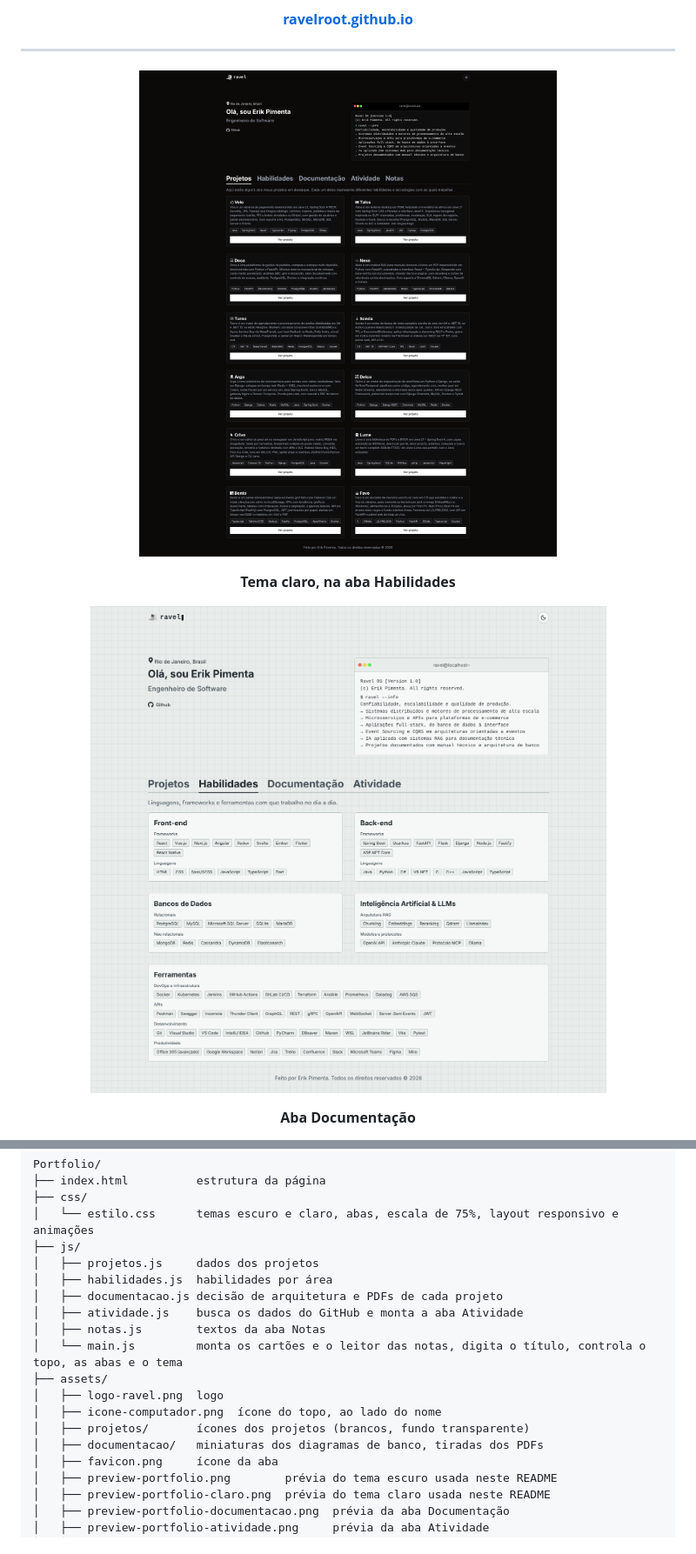
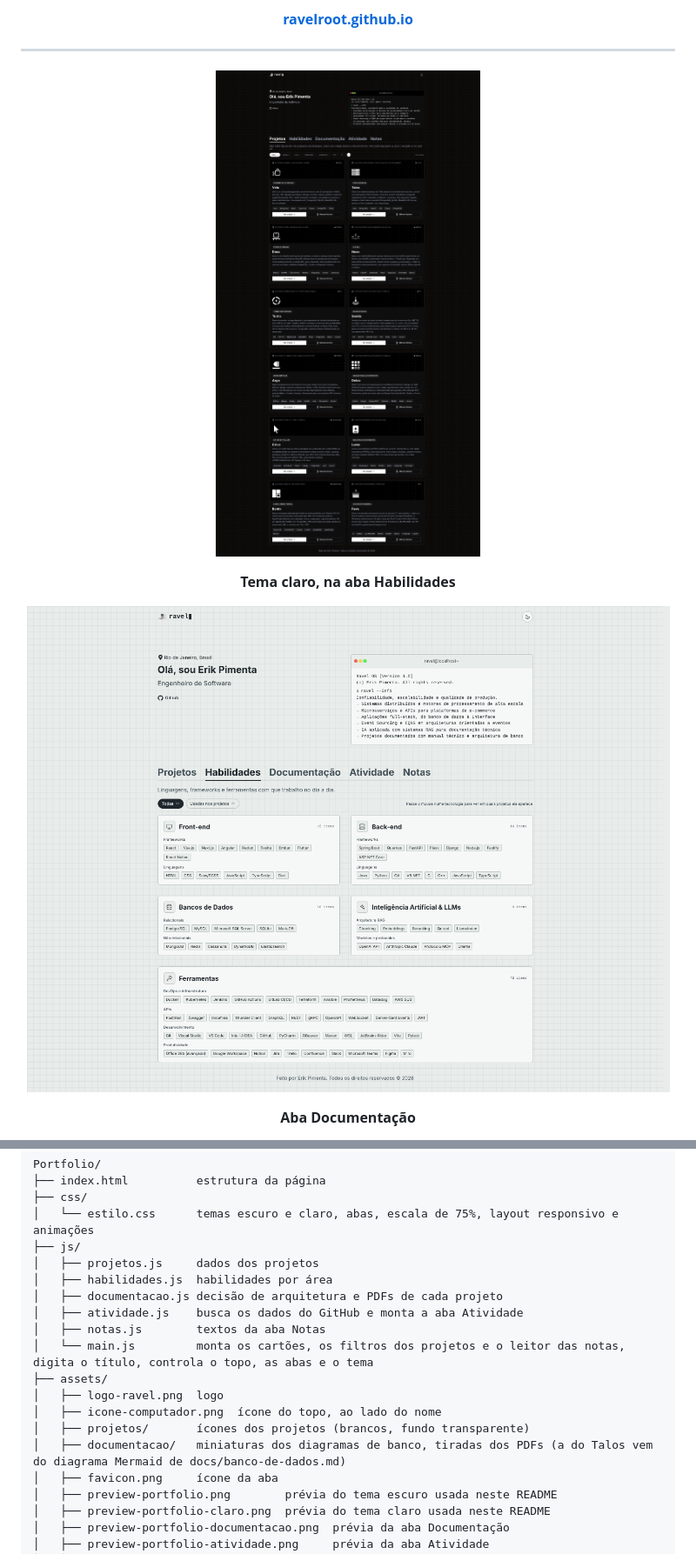
Before and after one commit to ravelroot/ravelroot.github.io, a Markdown page: README.md, 2 parts joined by grey strips. Shown at 87% size. GitHub-like rendering; pictures changed too: assets/preview-portfolio-claro.png, assets/preview-portfolio.png.

```diff
--- a/README.md
+++ b/README.md
@@ -20,13 +20,13 @@ HTML5 · CSS3 · JavaScript (ES6+) · API do GitHub · Responsivo · Zero depend
 ---
 
 <p align="center">
-  <img src="assets/preview-portfolio.png?v=16" alt="Prévia do portfólio">
+  <img src="assets/preview-portfolio.png?v=18" alt="Prévia do portfólio">
 </p>
 
 <p align="center"><b>Tema claro, na aba Habilidades</b></p>
 
 <p align="center">
-  <img src="assets/preview-portfolio-claro.png?v=20" alt="Prévia do portfólio no tema claro, na aba Habilidades">
+  <img src="assets/preview-portfolio-claro.png?v=23" alt="Prévia do portfólio no tema claro, na aba Habilidades">
 </p>
 
 <p align="center"><b>Aba Documentação</b></p>
@@ -195,12 +198,12 @@ Portfolio/
 │   ├── documentacao.js decisão de arquitetura e PDFs de cada projeto
 │   ├── atividade.js    busca os dados do GitHub e monta a aba Atividade
 │   ├── notas.js        textos da aba Notas
-│   └── main.js         monta os cartões e o leitor das notas, digita o título, controla o topo, as abas e o tema
+│   └── main.js         monta os cartões, os filtros dos projetos e o leitor das notas, digita o título, controla o topo, as abas e o tema
 ├── assets/
 │   ├── logo-ravel.png  logo
 │   ├── icone-computador.png  ícone do topo, ao lado do nome
 │   ├── projetos/       ícones dos projetos (brancos, fundo transparente)
-│   ├── documentacao/   miniaturas dos diagramas de banco, tiradas dos PDFs
+│   ├── documentacao/   miniaturas dos diagramas de banco, tiradas dos PDFs (a do Talos vem do diagrama Mermaid de docs/banco-de-dados.md)
 │   ├── favicon.png     ícone da aba
 │   ├── preview-portfolio.png        prévia do tema escuro usada neste README
 │   ├── preview-portfolio-claro.png  prévia do tema claro usada neste README
```
Also changed, not shown: other parts of README.md (+17 -14 lines), assets/documentacao/talos.png (added), assets/preview-portfolio-documentacao.png, assets/preview-portfolio-notas.png, 10 other files.
